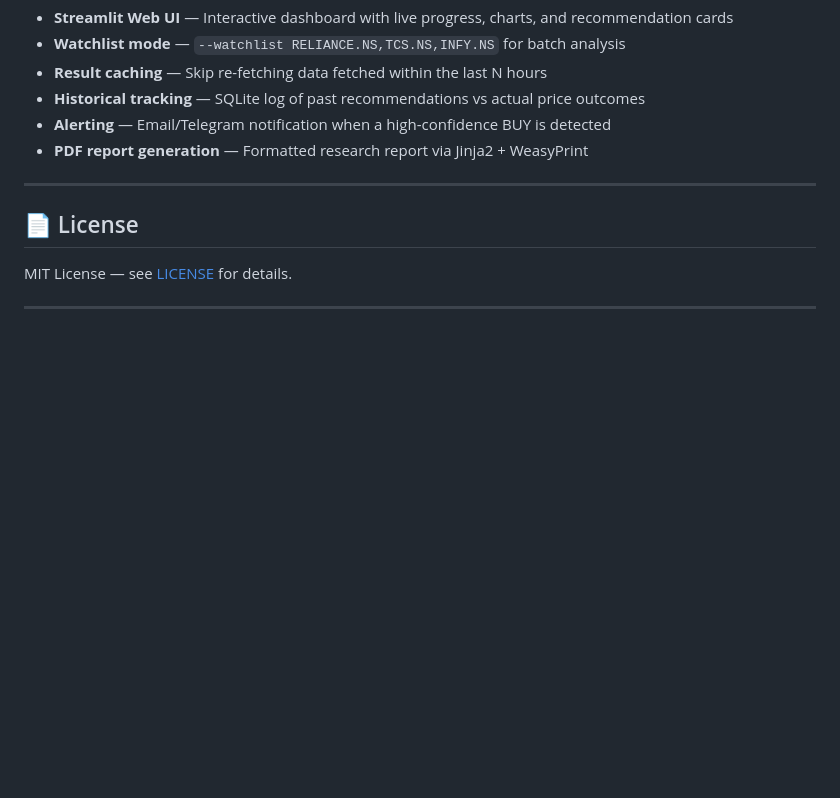
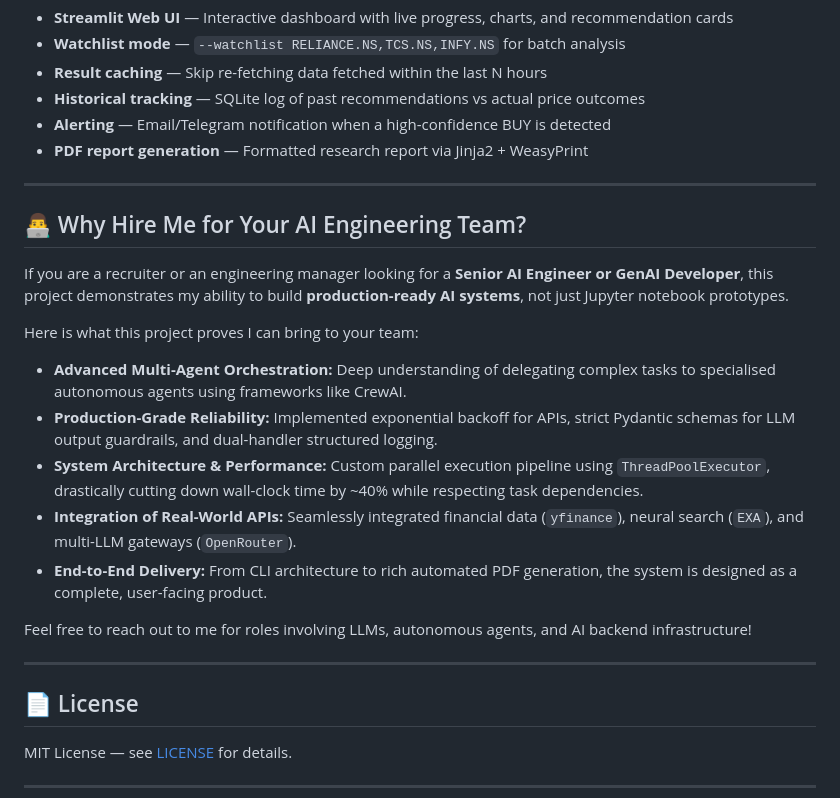
Before and after one commit to raghavg27/equity-crew, a Markdown page: README.md, the part around one of its changes. Rendered like a GitHub page; blank space fills up the shorter version.

```diff
--- a/README.md
+++ b/README.md
@@ -441,6 +442,21 @@ Tasks 1, 2, and 3 have no dependency on each other — they can start simultaneo
 
 ---
 
+## 👨‍💻 Why Hire Me for Your AI Engineering Team?
+
+If you are a recruiter or an engineering manager looking for a **Senior AI Engineer or GenAI Developer**, this project demonstrates my ability to build **production-ready AI systems**, not just Jupyter notebook prototypes.
+
+Here is what this project proves I can bring to your team:
+- **Advanced Multi-Agent Orchestration:** Deep understanding of delegating complex tasks to specialised autonomous agents using frameworks like CrewAI.
+- **Production-Grade Reliability:** Implemented exponential backoff for APIs, strict Pydantic schemas for LLM output guardrails, and dual-handler structured logging.
+- **System Architecture & Performance:** Custom parallel execution pipeline using `ThreadPoolExecutor`, drastically cutting down wall-clock time by ~40% while respecting task dependencies.
+- **Integration of Real-World APIs:** Seamlessly integrated financial data (`yfinance`), neural search (`EXA`), and multi-LLM gateways (`OpenRouter`).
+- **End-to-End Delivery:** From CLI architecture to rich automated PDF generation, the system is designed as a complete, user-facing product.
+
+Feel free to reach out to me for roles involving LLMs, autonomous agents, and AI backend infrastructure!
+
+---
+
 ## 📄 License
 
 MIT License — see [LICENSE](LICENSE) for details.
```
Also changed, not shown: other parts of README.md (+1 -0 lines).
